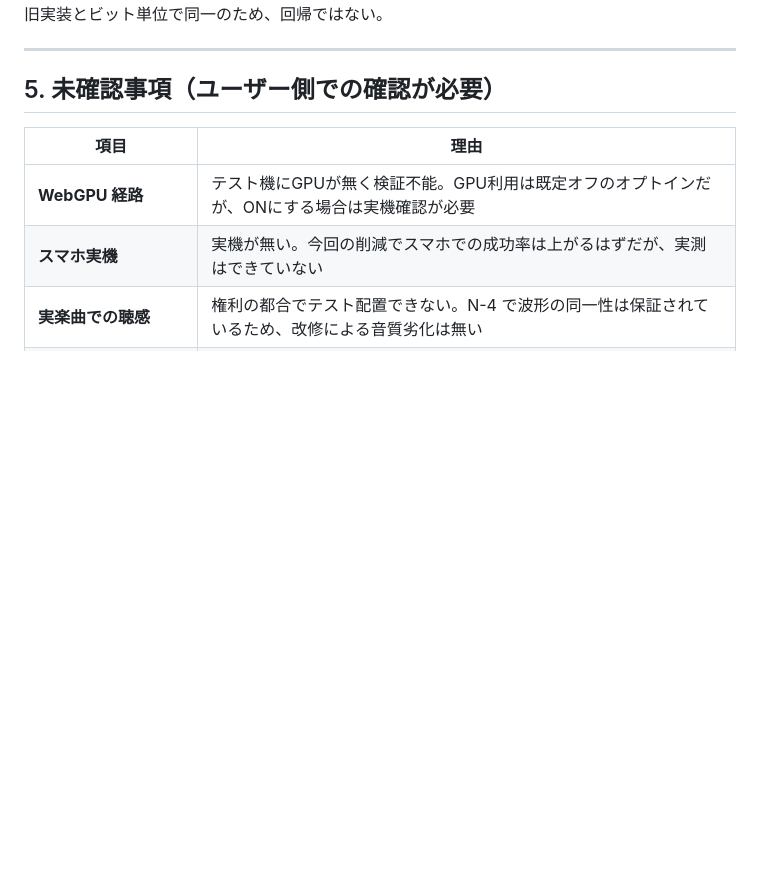
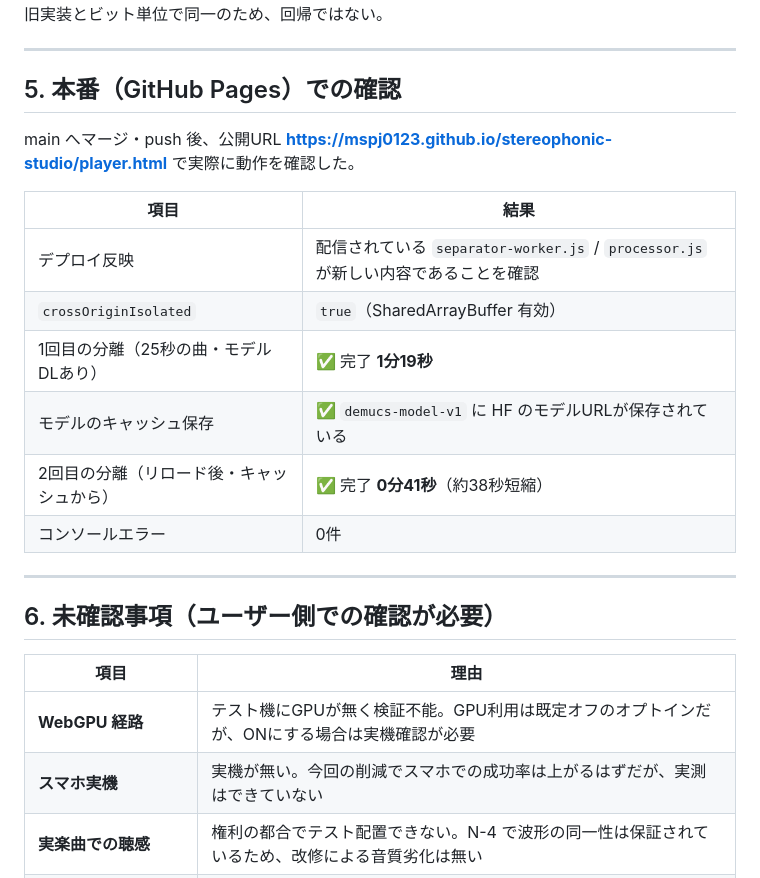
Before and after one commit to mspj0123/stereophonic-studio, a Markdown page: docs/test_results/2026-08-17_メモリ最適化テスト結果.md, the part around the change. Rendered like a GitHub page; blank space fills up the shorter version.

Commit message:
テスト結果に本番(GitHub Pages)での動作確認を追記
公開URLで実際に確認: デプロイ反映・分離完了(初回1:19/キャッシュ後0:41)・
モデルのCache API保存・コンソールエラー0件。

Co-Authored-By: Claude Opus 5 (1M context) <noreply@anthropic.com>

```diff
--- a/docs/test_results/2026-08-17_メモリ最適化テスト結果.md
+++ b/docs/test_results/2026-08-17_メモリ最適化テスト結果.md
@@ -167,7 +167,23 @@ Demucs は「4トラックの合計 ≒ 原音」になる性質があり、そ
 
 ---
 
-## 5. 未確認事項（ユーザー側での確認が必要）
+## 5. 本番（GitHub Pages）での確認
+
+main へマージ・push 後、公開URL **https://mspj0123.github.io/stereophonic-studio/player.html**
+で実際に動作を確認した。
+
+| 項目 | 結果 |
+|---|---|
+| デプロイ反映 | 配信されている `separator-worker.js` / `processor.js` が新しい内容であることを確認 |
+| `crossOriginIsolated` | `true`（SharedArrayBuffer 有効） |
+| 1回目の分離（25秒の曲・モデルDLあり） | ✅ 完了 **1分19秒** |
+| モデルのキャッシュ保存 | ✅ `demucs-model-v1` に HF のモデルURLが保存されている |
+| 2回目の分離（リロード後・キャッシュから） | ✅ 完了 **0分41秒**（約38秒短縮） |
+| コンソールエラー | 0件 |
+
+---
+
+## 6. 未確認事項（ユーザー側での確認が必要）
 
 | 項目 | 理由 |
 |---|---|
```
